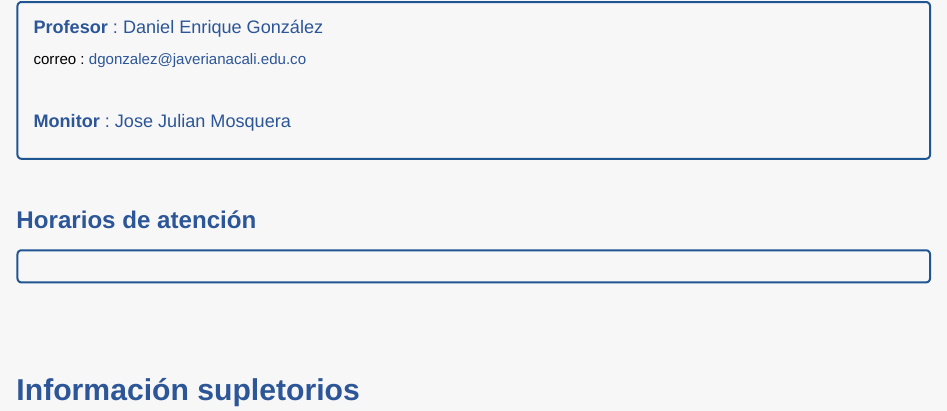
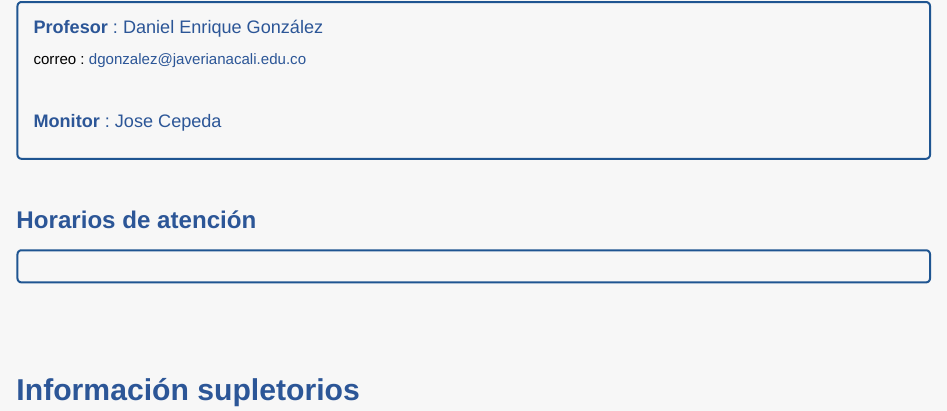
Before and after one commit to dgonxalex80/300MAE018F, an R Markdown document (index.Rmd): the page in a window 1100 px wide, from 2400 px down. Rendered offline with R 4.5, knitr and Pandoc, with nearby package versions.

Commit message:
ajustes monitor

```diff
--- a/index.Rmd
+++ b/index.Rmd
@@ -83,7 +83,7 @@ correo : dgonzalez@javerianacali.edu.co
 
 <br/>
 
-#### **Monitor** : Jose Julian Mosquera
+#### **Monitor** : Jose Cepeda
 
 </div>
 
```
Also changed, not shown: 2 other files.
